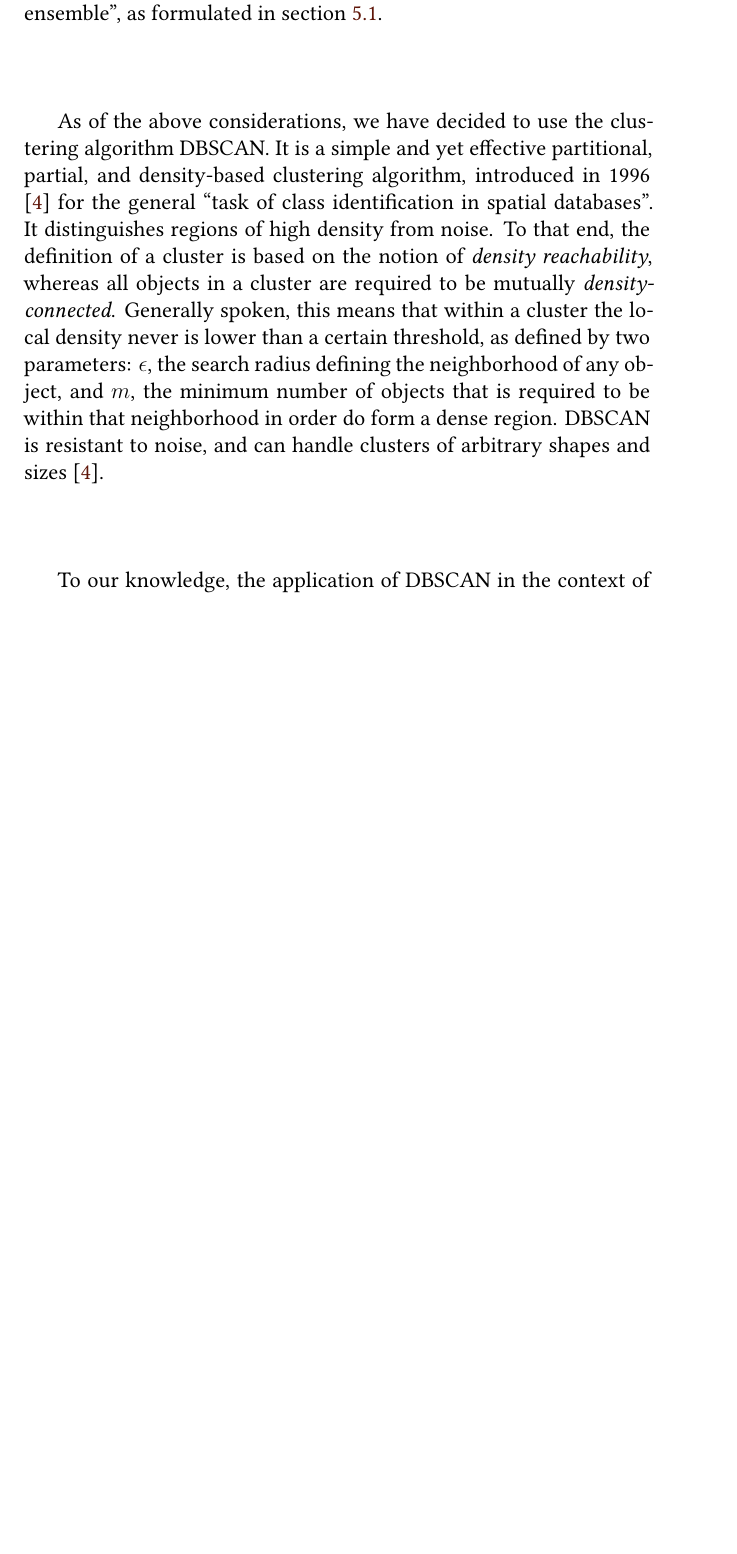
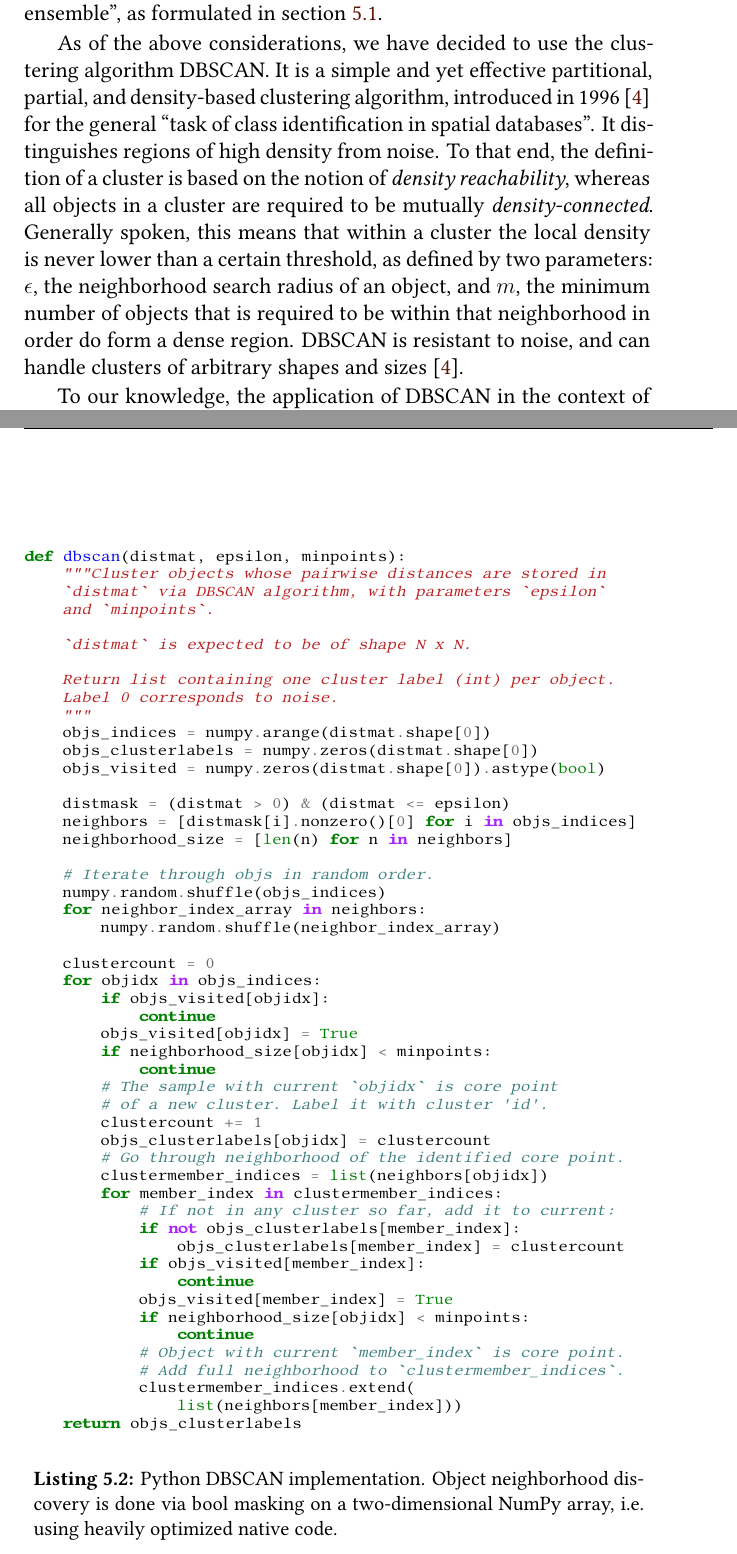
Before and after one commit to jgehrcke/phd-thesis, a LaTeX thesis (latexproject/main.tex, which reads latexproject/05_interpreting_docking_results.tex): part of page 27 of 103 before the commit and two parts of pages 27 and 31 of 103 after it, the two joined at a grey line, cut so that both start at the same text, the shorter picture padded with empty space. Compiled offline with XeLaTeX.

Commit message:
clustering: some minor corrections, add DBSCAN code.

```diff
--- a/latexproject/05_interpreting_docking_results.tex
+++ b/latexproject/05_interpreting_docking_results.tex
@@ -222,12 +222,12 @@ clustering algorithm, introduced in 1996 \cite{dbscan_ester1996} for the general
 regions of high density from noise. To that end, the definition of a cluster is
 based on the notion of \textit{density reachability}, whereas all objects in a
 cluster are required to be mutually \textit{density-connected}. Generally
-spoken, this means that within a cluster the local density never is  lower than
-a certain threshold, as defined by two parameters: $\epsilon$, the search radius
-defining the neighborhood of any object, and $m$, the minimum number of objects
-that is required to be within that neighborhood in order do form a dense region.
-DBSCAN is resistant to noise, and can handle clusters of arbitrary shapes and
-sizes \cite{dbscan_ester1996}.
+spoken, this means that within a cluster the local density is never lower than a
+certain threshold, as defined by two parameters: $\epsilon$, the neighborhood
+search radius of an object, and $m$, the minimum number of objects that is
+required to be within that neighborhood in order do form a dense region. DBSCAN
+is resistant to noise, and can handle clusters of arbitrary shapes and sizes
+\cite{dbscan_ester1996}.
 
 To our knowledge, the application of DBSCAN in the context of molecular
 structure clustering is so far not established, and has only been mentioned once
@@ -372,3 +372,65 @@ optimum achievable on any given system.
+\begin{listing}
+\begin{Verbatim}[fontsize=\tiny,commandchars=\\\{\}]
+\PY{k}{def} \PY{n+nf}{dbscan}\PY{p}{(}\PY{n}{distmat}\PY{p}{,} \PY{n}{epsilon}\PY{p}{,} \PY{n}{minpoints}\PY{p}{)}\PY{p}{:}
+    \PY{l+s+sd}{\PYZdq{}\PYZdq{}\PYZdq{}Cluster objects whose pairwise distances are stored in}
+\PY{l+s+sd}{    `distmat` via DBSCAN algorithm, with parameters `epsilon`}
+\PY{l+s+sd}{    and `minpoints`.}
+\PY{l+s+sd}{    }
+\PY{l+s+sd}{    `distmat` is expected to be of shape N x N.}
+\PY{l+s+sd}{    }
+\PY{l+s+sd}{    Return list containing one cluster label (int) per object.}
+\PY{l+s+sd}{    Label 0 corresponds to noise.}
+\PY{l+s+sd}{    \PYZdq{}\PYZdq{}\PYZdq{}}
+    \PY{n}{objs\PYZus{}indices} \PY{o}{=} \PY{n}{numpy}\PY{o}{.}\PY{n}{arange}\PY{p}{(}\PY{n}{distmat}\PY{o}{.}\PY{n}{shape}\PY{p}{[}\PY{l+m+mi}{0}\PY{p}{]}\PY{p}{)}
+    \PY{n}{objs\PYZus{}clusterlabels} \PY{o}{=} \PY{n}{numpy}\PY{o}{.}\PY{n}{zeros}\PY{p}{(}\PY{n}{distmat}\PY{o}{.}\PY{n}{shape}\PY{p}{[}\PY{l+m+mi}{0}\PY{p}{]}\PY{p}{)}
+    \PY{n}{objs\PYZus{}visited} \PY{o}{=} \PY{n}{numpy}\PY{o}{.}\PY{n}{zeros}\PY{p}{(}\PY{n}{distmat}\PY{o}{.}\PY{n}{shape}\PY{p}{[}\PY{l+m+mi}{0}\PY{p}{]}\PY{p}{)}\PY{o}{.}\PY{n}{astype}\PY{p}{(}\PY{n+nb}{bool}\PY{p}{)}
+
+    \PY{n}{distmask} \PY{o}{=} \PY{p}{(}\PY{n}{distmat} \PY{o}{\PYZgt{}} \PY{l+m+mi}{0}\PY{p}{)} \PY{o}{\PYZam{}} \PY{p}{(}\PY{n}{distmat} \PY{o}{\PYZlt{}}\PY{o}{=} \PY{n}{epsilon}\PY{p}{)}
+    \PY{n}{neighbors} \PY{o}{=} \PY{p}{[}\PY{n}{distmask}\PY{p}{[}\PY{n}{i}\PY{p}{]}\PY{o}{.}\PY{n}{nonzero}\PY{p}{(}\PY{p}{)}\PY{p}{[}\PY{l+m+mi}{0}\PY{p}{]} \PY{k}{for} \PY{n}{i} \PY{o+ow}{in} \PY{n}{objs\PYZus{}indices}\PY{p}{]}
+    \PY{n}{neighborhood\PYZus{}size} \PY{o}{=} \PY{p}{[}\PY{n+nb}{len}\PY{p}{(}\PY{n}{n}\PY{p}{)} \PY{k}{for} \PY{n}{n} \PY{o+ow}{in} \PY{n}{neighbors}\PY{p}{]}
+
+    \PY{c}{\PYZsh{} Iterate through objs in random order.}
+    \PY{n}{numpy}\PY{o}{.}\PY{n}{random}\PY{o}{.}\PY{n}{shuffle}\PY{p}{(}\PY{n}{objs\PYZus{}indices}\PY{p}{)}
+    \PY{k}{for} \PY{n}{neighbor\PYZus{}index\PYZus{}array} \PY{o+ow}{in} \PY{n}{neighbors}\PY{p}{:}
+        \PY{n}{numpy}\PY{o}{.}\PY{n}{random}\PY{o}{.}\PY{n}{shuffle}\PY{p}{(}\PY{n}{neighbor\PYZus{}index\PYZus{}array}\PY{p}{)}
+
+    \PY{n}{clustercount} \PY{o}{=} \PY{l+m+mi}{0}
+    \PY{k}{for} \PY{n}{objidx} \PY{o+ow}{in} \PY{n}{objs\PYZus{}indices}\PY{p}{:}
+        \PY{k}{if} \PY{n}{objs\PYZus{}visited}\PY{p}{[}\PY{n}{objidx}\PY{p}{]}\PY{p}{:}
+            \PY{k}{continue}
+        \PY{n}{objs\PYZus{}visited}\PY{p}{[}\PY{n}{objidx}\PY{p}{]} \PY{o}{=} \PY{n+nb+bp}{True}
+        \PY{k}{if} \PY{n}{neighborhood\PYZus{}size}\PY{p}{[}\PY{n}{objidx}\PY{p}{]} \PY{o}{\PYZlt{}} \PY{n}{minpoints}\PY{p}{:}
+            \PY{k}{continue}
+        \PY{c}{\PYZsh{} The sample with current `objidx` is core point}
+        \PY{c}{\PYZsh{} of a new cluster. Label it with cluster \PYZsq{}id\PYZsq{}.}
+        \PY{n}{clustercount} \PY{o}{+}\PY{o}{=} \PY{l+m+mi}{1}
+        \PY{n}{objs\PYZus{}clusterlabels}\PY{p}{[}\PY{n}{objidx}\PY{p}{]} \PY{o}{=} \PY{n}{clustercount}
+        \PY{c}{\PYZsh{} Go through neighborhood of the identified core point.}
+        \PY{n}{clustermember\PYZus{}indices} \PY{o}{=} \PY{n+nb}{list}\PY{p}{(}\PY{n}{neighbors}\PY{p}{[}\PY{n}{objidx}\PY{p}{]}\PY{p}{)}
+        \PY{k}{for} \PY{n}{member\PYZus{}index} \PY{o+ow}{in} \PY{n}{clustermember\PYZus{}indices}\PY{p}{:}
+            \PY{c}{\PYZsh{} If not in any cluster so far, add it to current:}
+            \PY{k}{if} \PY{o+ow}{not} \PY{n}{objs\PYZus{}clusterlabels}\PY{p}{[}\PY{n}{member\PYZus{}index}\PY{p}{]}\PY{p}{:}
+                \PY{n}{objs\PYZus{}clusterlabels}\PY{p}{[}\PY{n}{member\PYZus{}index}\PY{p}{]} \PY{o}{=} \PY{n}{clustercount}
+            \PY{k}{if} \PY{n}{objs\PYZus{}visited}\PY{p}{[}\PY{n}{member\PYZus{}index}\PY{p}{]}\PY{p}{:}
+                \PY{k}{continue}
+            \PY{n}{objs\PYZus{}visited}\PY{p}{[}\PY{n}{member\PYZus{}index}\PY{p}{]} \PY{o}{=} \PY{n+nb+bp}{True}
+            \PY{k}{if} \PY{n}{neighborhood\PYZus{}size}\PY{p}{[}\PY{n}{objidx}\PY{p}{]} \PY{o}{\PYZlt{}} \PY{n}{minpoints}\PY{p}{:}
+                \PY{k}{continue}
+            \PY{c}{\PYZsh{} Object with current `member\PYZus{}index` is core point.}
+            \PY{c}{\PYZsh{} Add full neighborhood to `clustermember\PYZus{}indices`.}
+            \PY{n}{clustermember\PYZus{}indices}\PY{o}{.}\PY{n}{extend}\PY{p}{(}
+                \PY{n+nb}{list}\PY{p}{(}\PY{n}{neighbors}\PY{p}{[}\PY{n}{member\PYZus{}index}\PY{p}{]}\PY{p}{)}\PY{p}{)}
+    \PY{k}{return} \PY{n}{objs\PYZus{}clusterlabels}
+\end{Verbatim}
+\caption{
+Python DBSCAN implementation. Object neighborhood discovery is done via bool
+masking on a two-dimensional NumPy array, i.e.\ using heavily optimized native
+code.
+}
+\label{listing:dbscan}
+\end{listing}
+
+
 
 \subsection{Parameter optimization}
 
```
Also changed, not shown: latexproject/05_interpreting_docking_results.tex (34 more changed lines).
